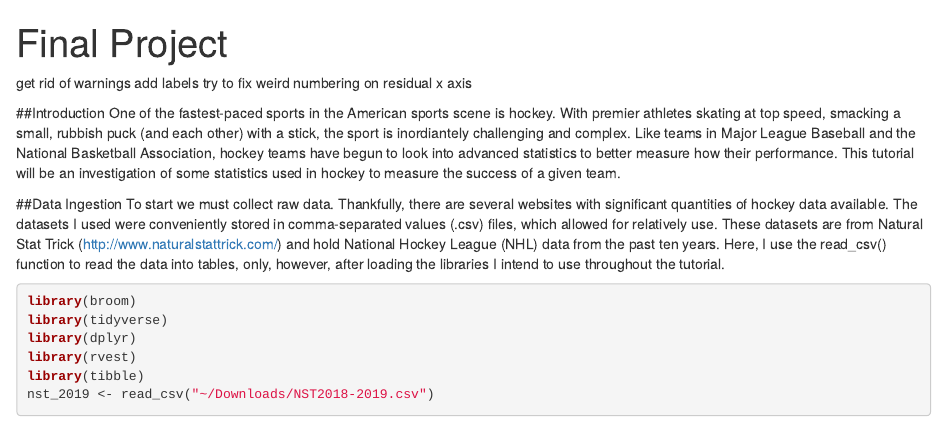
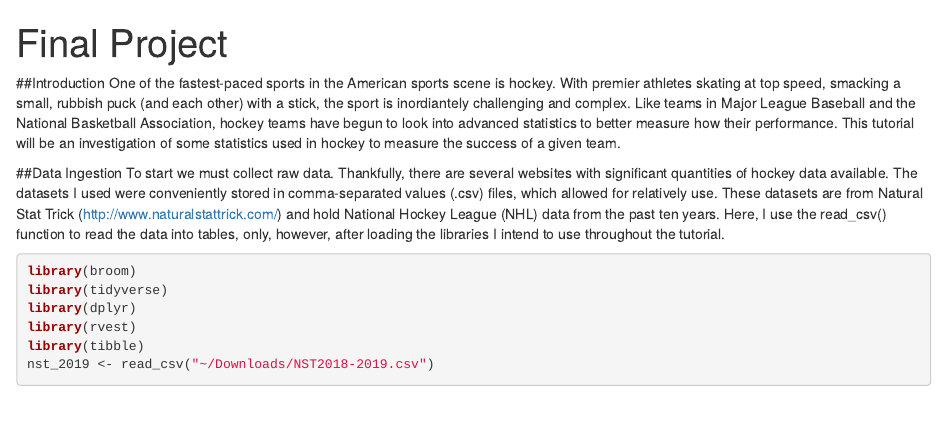
Before and after one commit to isoltz/isoltz.github.io, an R Markdown document (CMSC320FinalProject.Rmd): the page in a window 1100 px wide, from its top. Rendered offline with R 4.5, knitr and Pandoc, with nearby package versions; some code elsewhere in the file could not run offline.

Commit message:
took out note to self at top

```diff
--- a/CMSC320FinalProject.Rmd
+++ b/CMSC320FinalProject.Rmd
@@ -2,9 +2,6 @@
 title: "Final Project"
 output: html_document
 ---
-get rid of warnings
-add labels
-try to fix weird numbering on residual x axis
 
 ##Introduction
 One of the fastest-paced sports in the American sports scene is hockey. With premier athletes skating at top speed, smacking a small, rubbish puck (and each other) with a stick, the sport is inordiantely challenging and complex. Like teams in Major League Baseball and the National Basketball Association, hockey teams have begun to look into advanced statistics to better measure how their performance. This tutorial will be an investigation of some statistics used in hockey to measure the success of a given team.
```
Also changed, not shown: index.html, 1 other file.
